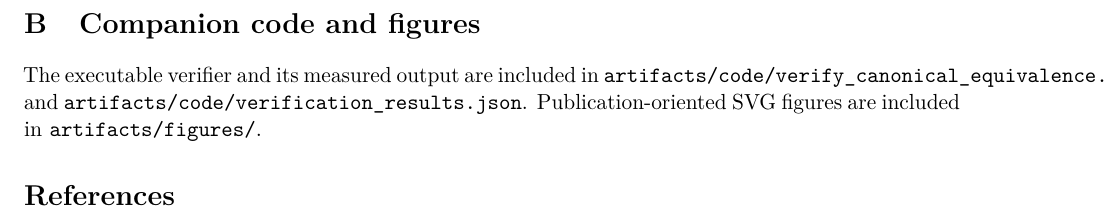
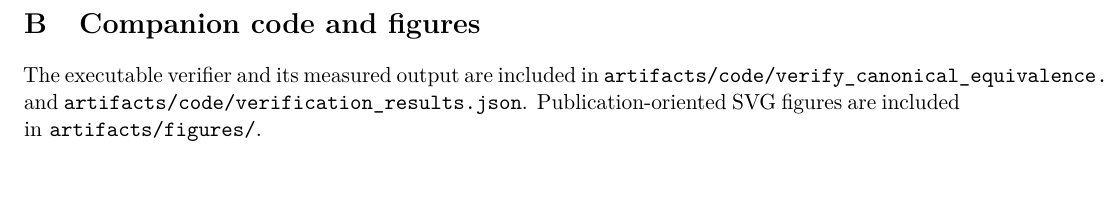
Before and after one commit to RQM-Technologies-dev/rqm-tech-papers, a LaTeX paper (papers/qqc-004-verification-equivalence/main.tex): part of page 8 of 8, cut so that both start at the same text. Compiled offline with pdfLaTeX.

Commit message:
no reference section

```diff
--- a/papers/qqc-004-verification-equivalence/main.tex
+++ b/papers/qqc-004-verification-equivalence/main.tex
@@ -523,6 +523,5 @@ The executable verifier and its measured output are included in
 figures are included in \texttt{artifacts/figures/}.
 
 \bibliographystyle{plainnat}
-\bibliography{references}
 
 \end{document}
```
